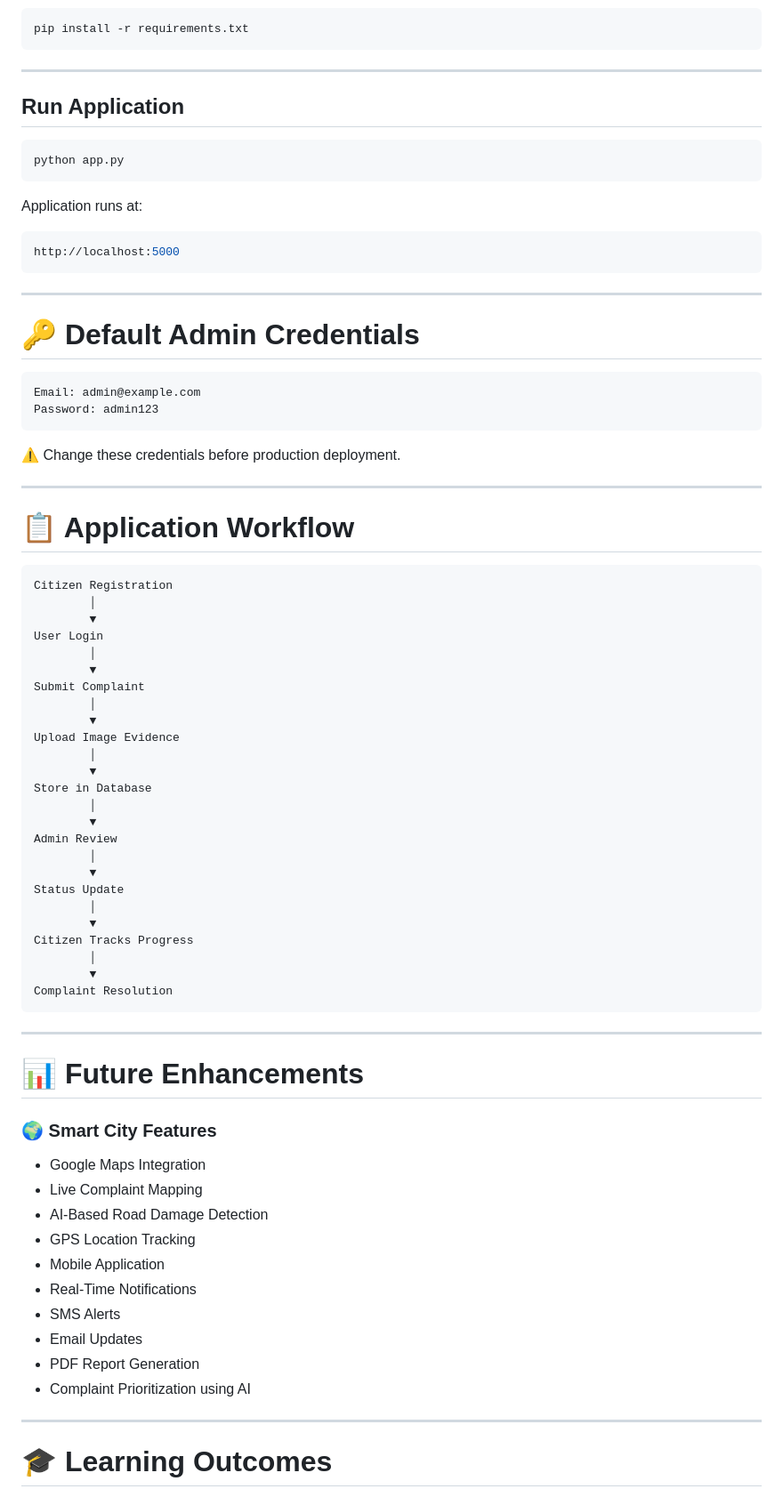
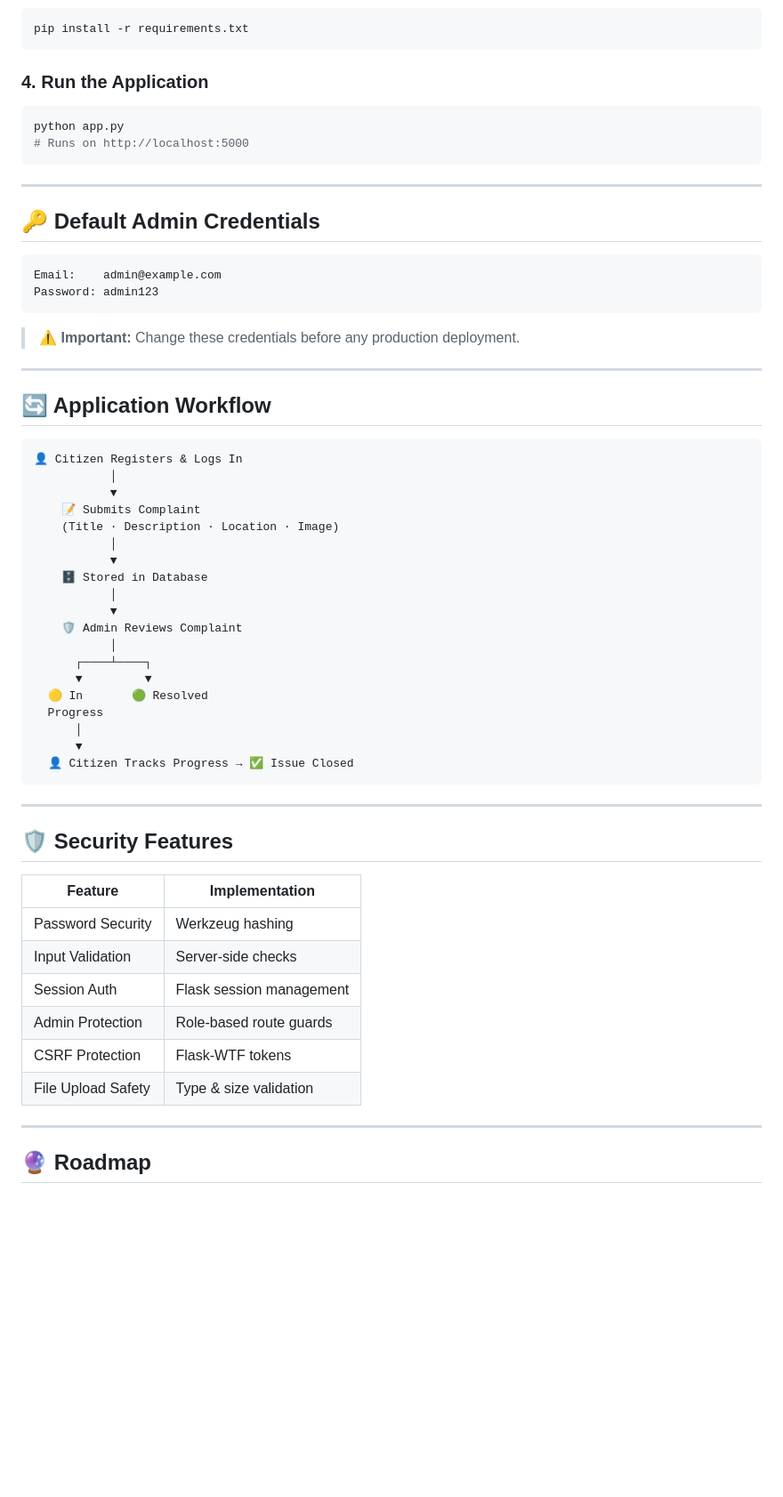
Before and after one commit to gowthamk2503/CivicTrack, a Markdown page: README.md, the part around one of its changes. Shown at 89% size. Drawn GitHub-style; blank space fills up the shorter version.

````diff
--- a/README.md
+++ b/README.md
@@ -315,81 +188,64 @@ source venv/bin/activate
 pip install -r requirements.txt
 ```
 
----
-
-## Run Application
+### 4. Run the Application
 
 ```bash
 python app.py
-```
-
-Application runs at:
-
-```bash
-http://localhost:5000
+# Runs on http://localhost:5000
 ```
 
 ---
 
-# 🔑 Default Admin Credentials
+## 🔑 Default Admin Credentials
 
-```text
-Email: admin@example.com
+```
+Email:    admin@example.com
 Password: admin123
 ```
 
-⚠️ Change these credentials before production deployment.
+> ⚠️ **Important:** Change these credentials before any production deployment.
 
 ---
 
-# 📋 Application Workflow
+## 🔄 Application Workflow
 
-```text
-Citizen Registration
-        │
-        ▼
-User Login
-        │
-        ▼
-Submit Complaint
-        │
-        ▼
-Upload Image Evidence
-        │
-        ▼
-Store in Database
-        │
-        ▼
-Admin Review
-        │
-        ▼
-Status Update
-        │
-        ▼
-Citizen Tracks Progress
-        │
-        ▼
-Complaint Resolution
+```
+👤 Citizen Registers & Logs In
+           │
+           ▼
+    📝 Submits Complaint
+    (Title · Description · Location · Image)
+           │
+           ▼
+    🗄️ Stored in Database
+           │
+           ▼
+    🛡️ Admin Reviews Complaint
+           │
+      ┌────┴────┐
+      ▼         ▼
+  🟡 In       🟢 Resolved
+  Progress
+      │
+      ▼
+  👤 Citizen Tracks Progress → ✅ Issue Closed
 ```
 
 ---
 
-# 📊 Future Enhancements
+## 🛡️ Security Features
 
-### 🌍 Smart City Features
-
-* Google Maps Integration
-* Live Complaint Mapping
-* AI-Based Road Damage Detection
-* GPS Location Tracking
-* Mobile Application
-* Real-Time Notifications
-* SMS Alerts
-* Email Updates
-* PDF Report Generation
-* Complaint Prioritization using AI
+| Feature | Implementation |
+|---------|---------------|
+| Password Security | Werkzeug hashing |
+| Input Validation | Server-side checks |
+| Session Auth | Flask session management |
+| Admin Protection | Role-based route guards |
+| CSRF Protection | Flask-WTF tokens |
+| File Upload Safety | Type & size validation |
 
 ---
 
-# 🎓 Learning Outcomes
+## 🔮 Roadmap
 
````
Also changed, not shown: other parts of README.md (+125 -279 lines).
